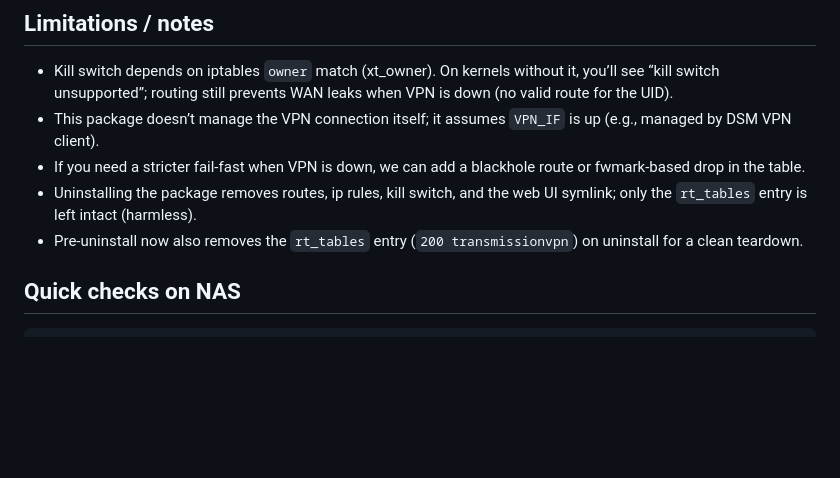
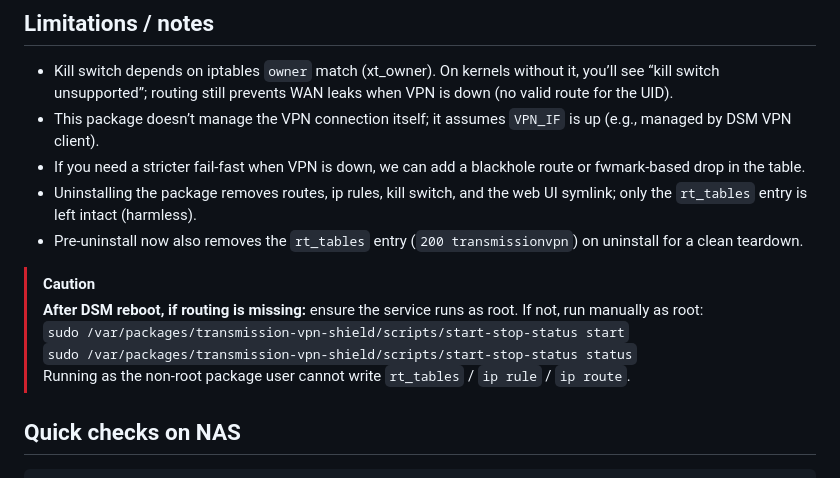
Before and after one commit to gioxx/Syno-TransmissionVPNShield, a Markdown page: README.md, the part around the change. Rendered like a GitHub page; blank space fills up the shorter version.

````diff
--- a/README.md
+++ b/README.md
@@ -56,6 +56,12 @@ Use the official Synology Package Builder (or the GitHub Action already set up)
 - Uninstalling the package removes routes, ip rules, kill switch, and the web UI symlink; only the `rt_tables` entry is left intact (harmless).
 - Pre-uninstall now also removes the `rt_tables` entry (`200 transmissionvpn`) on uninstall for a clean teardown.
 
+> [!CAUTION]
+> **After DSM reboot, if routing is missing:** ensure the service runs as root. If not, run manually as root:
+>   `sudo /var/packages/transmission-vpn-shield/scripts/start-stop-status start`
+>   `sudo /var/packages/transmission-vpn-shield/scripts/start-stop-status status`
+> Running as the non-root package user cannot write `rt_tables` / `ip rule` / `ip route`.
+
 ## Quick checks on NAS
 ```
 /var/packages/transmission-vpn-shield/scripts/start-stop-status start
````
